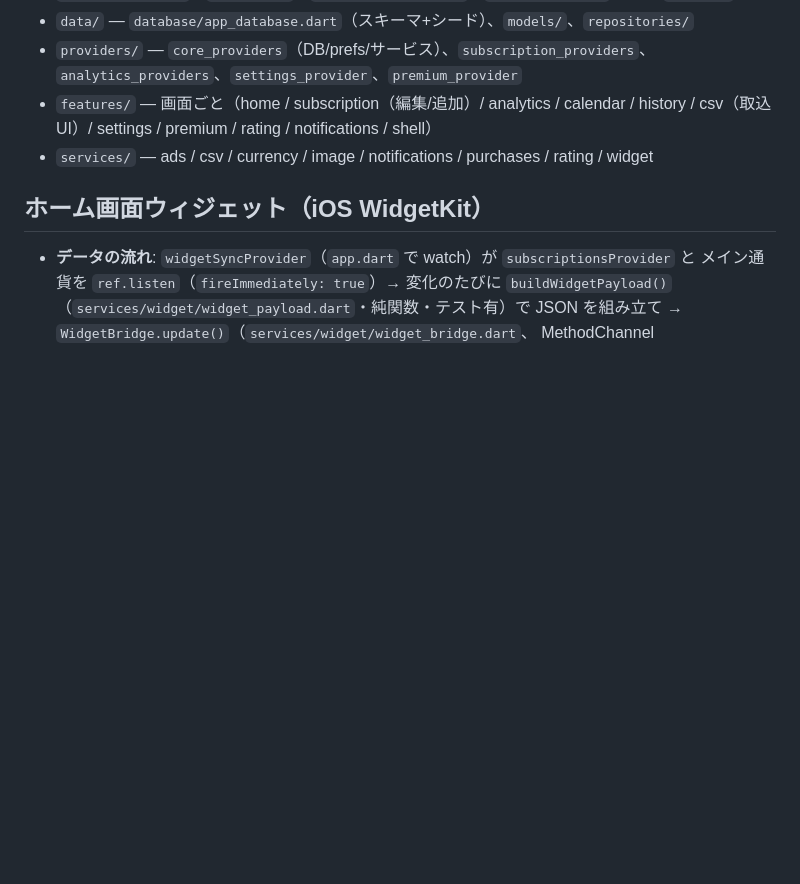
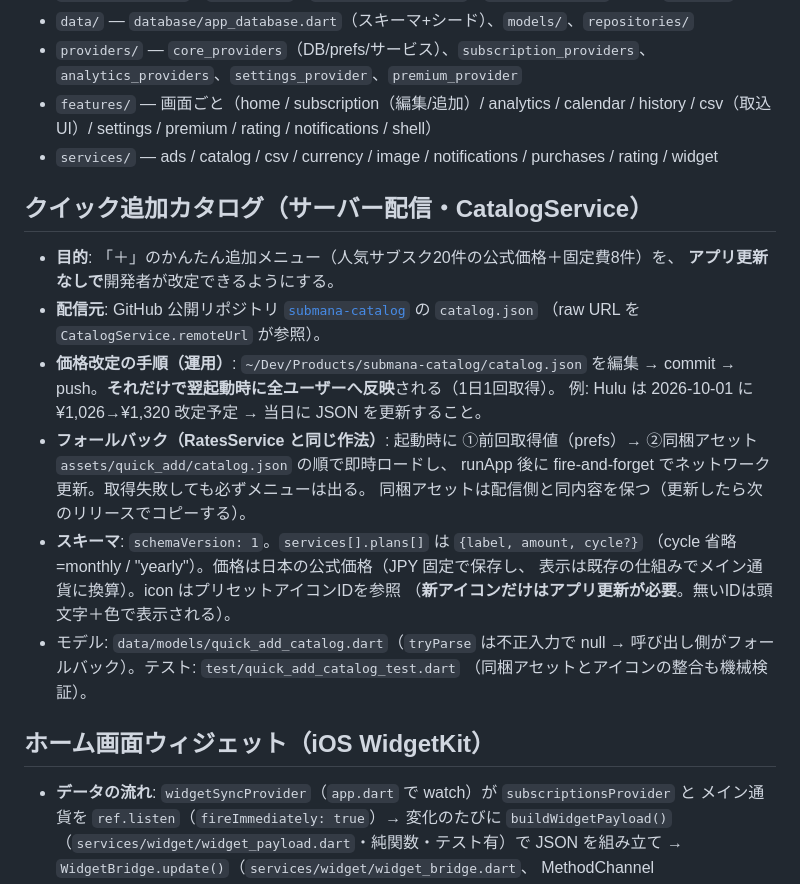
Before and after one commit to murakami-kaito-dev/ManageSubscription, a Markdown page: .claude/docs/architecture.md, the part around the change. Drawn GitHub-style; blank space fills up the shorter version.

Commit message:
docs: クイック追加カタログ（配信・フォールバック・価格改定の運用手順）と画面仕様を追記
Co-Authored-By: Claude Opus 4.8 <noreply@anthropic.com>

```diff
--- a/.claude/docs/architecture.md
+++ b/.claude/docs/architecture.md
@@ -14,7 +14,28 @@
 - `data/` — `database/app_database.dart`（スキーマ+シード）、`models/`、`repositories/`
 - `providers/` — `core_providers`（DB/prefs/サービス）、`subscription_providers`、`analytics_providers`、`settings_provider`、`premium_provider`
 - `features/` — 画面ごと（home / subscription（編集/追加）/ analytics / calendar / history / csv（取込UI）/ settings / premium / rating / notifications / shell）
-- `services/` — ads / csv / currency / image / notifications / purchases / rating / widget
+- `services/` — ads / catalog / csv / currency / image / notifications / purchases / rating / widget
+
+## クイック追加カタログ（サーバー配信・CatalogService）
+- **目的**: 「＋」のかんたん追加メニュー（人気サブスク20件の公式価格＋固定費8件）を、
+  **アプリ更新なしで**開発者が改定できるようにする。
+- **配信元**: GitHub 公開リポジトリ
+  [`submana-catalog`](https://github.com/murakami-kaito-dev/submana-catalog) の `catalog.json`
+  （raw URL を `CatalogService.remoteUrl` が参照）。
+- **価格改定の手順（運用）**: `~/Dev/Products/submana-catalog/catalog.json` を編集 →
+  commit → push。**それだけで翌起動時に全ユーザーへ反映**される（1日1回取得）。
+  例: Hulu は 2026-10-01 に ¥1,026→¥1,320 改定予定 → 当日に JSON を更新すること。
+- **フォールバック（RatesService と同じ作法）**: 起動時に
+  ①前回取得値（prefs）→ ②同梱アセット `assets/quick_add/catalog.json` の順で即時ロードし、
+  runApp 後に fire-and-forget でネットワーク更新。取得失敗しても必ずメニューは出る。
+  同梱アセットは配信側と同内容を保つ（更新したら次のリリースでコピーする）。
+- **スキーマ**: `schemaVersion: 1`。`services[].plans[]` は `{label, amount, cycle?}`
+  （cycle 省略=monthly / "yearly"）。価格は日本の公式価格（JPY 固定で保存し、
+  表示は既存の仕組みでメイン通貨に換算）。icon はプリセットアイコンIDを参照
+  （**新アイコンだけはアプリ更新が必要**。無いIDは頭文字＋色で表示される）。
+- モデル: `data/models/quick_add_catalog.dart`（`tryParse` は不正入力で null →
+  呼び出し側がフォールバック）。テスト: `test/quick_add_catalog_test.dart`
+  （同梱アセットとアイコンの整合も機械検証）。
 
 ## ホーム画面ウィジェット（iOS WidgetKit）
 - **データの流れ**: `widgetSyncProvider`（`app.dart` で watch）が `subscriptionsProvider` と
```
Also changed, not shown: .claude/docs/screens.md (+10 -1 lines).
